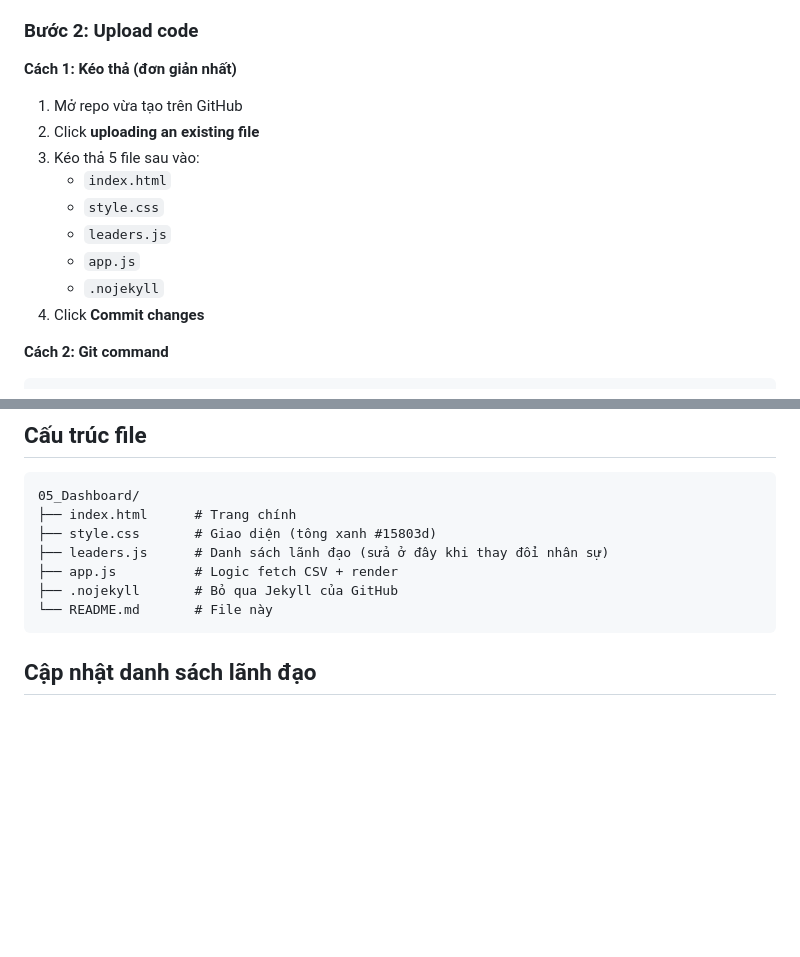
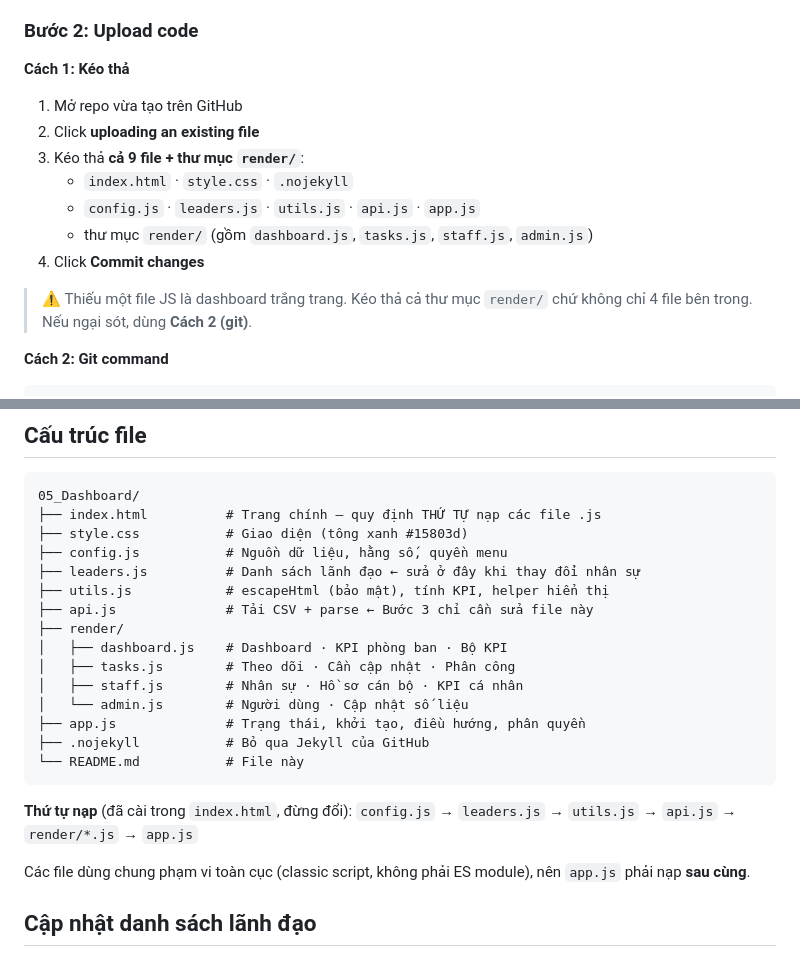
Before and after one commit to GiaDang-GCT-TG-VN/KPI_PhuThanh, a Markdown page: README.md, 2 parts joined by grey strips. Rendered like a GitHub page; blank space fills up the shorter version.

Commit message:
docs: cập nhật README theo cấu trúc module mới (F2)
Hướng dẫn deploy đang liệt kê 5 file, nay là 9 file + thư mục render/.
Thiếu một file JS là dashboard trắng trang.

Co-Authored-By: Claude Opus 5 (1M context) <noreply@anthropic.com>

````diff
--- a/README.md
+++ b/README.md
@@ -39,16 +39,16 @@ Dashboard theo dõi tiến độ nhiệm vụ, đọc dữ liệu trực tiếp
 
 ### Bước 2: Upload code
 
-**Cách 1: Kéo thả (đơn giản nhất)**
+**Cách 1: Kéo thả**
 1. Mở repo vừa tạo trên GitHub
 2. Click **uploading an existing file**
-3. Kéo thả 5 file sau vào:
-   - `index.html`
-   - `style.css`
-   - `leaders.js`
-   - `app.js`
-   - `.nojekyll`
+3. Kéo thả **cả 9 file + thư mục `render/`**:
+   - `index.html` · `style.css` · `.nojekyll`
+   - `config.js` · `leaders.js` · `utils.js` · `api.js` · `app.js`
+   - thư mục `render/` (gồm `dashboard.js`, `tasks.js`, `staff.js`, `admin.js`)
 4. Click **Commit changes**
+
+> ⚠️ Thiếu một file JS là dashboard trắng trang. Kéo thả cả thư mục `render/` chứ không chỉ 4 file bên trong. Nếu ngại sót, dùng **Cách 2 (git)**.
 
 **Cách 2: Git command**
 ```bash
@@ -93,13 +93,27 @@ Dashboard tự động fetch dữ liệu mới từ Google Sheets mỗi khi refr
 
 ```
 05_Dashboard/
-├── index.html      # Trang chính
-├── style.css       # Giao diện (tông xanh #15803d)
-├── leaders.js      # Danh sách lãnh đạo (sửa ở đây khi thay đổi nhân sự)
-├── app.js          # Logic fetch CSV + render
-├── .nojekyll       # Bỏ qua Jekyll của GitHub
-└── README.md       # File này
+├── index.html          # Trang chính — quy định THỨ TỰ nạp các file .js
+├── style.css           # Giao diện (tông xanh #15803d)
+├── config.js           # Nguồn dữ liệu, hằng số, quyền menu
+├── leaders.js          # Danh sách lãnh đạo ← sửa ở đây khi thay đổi nhân sự
+├── utils.js            # escapeHtml (bảo mật), tính KPI, helper hiển thị
+├── api.js              # Tải CSV + parse ← Bước 3 chỉ cần sửa file này
+├── render/
+│   ├── dashboard.js    # Dashboard · KPI phòng ban · Bộ KPI
+│   ├── tasks.js        # Theo dõi · Cần cập nhật · Phân công
+│   ├── staff.js        # Nhân sự · Hồ sơ cán bộ · KPI cá nhân
+│   └── admin.js        # Người dùng · Cập nhật số liệu
+├── app.js              # Trạng thái, khởi tạo, điều hướng, phân quyền
+├── .nojekyll           # Bỏ qua Jekyll của GitHub
+└── README.md           # File này
 ```
+
+**Thứ tự nạp** (đã cài trong `index.html`, đừng đổi):
+`config.js` → `leaders.js` → `utils.js` → `api.js` → `render/*.js` → `app.js`
+
+Các file dùng chung phạm vi toàn cục (classic script, không phải ES module),
+nên `app.js` phải nạp **sau cùng**.
 
 ## Cập nhật danh sách lãnh đạo
 
````
